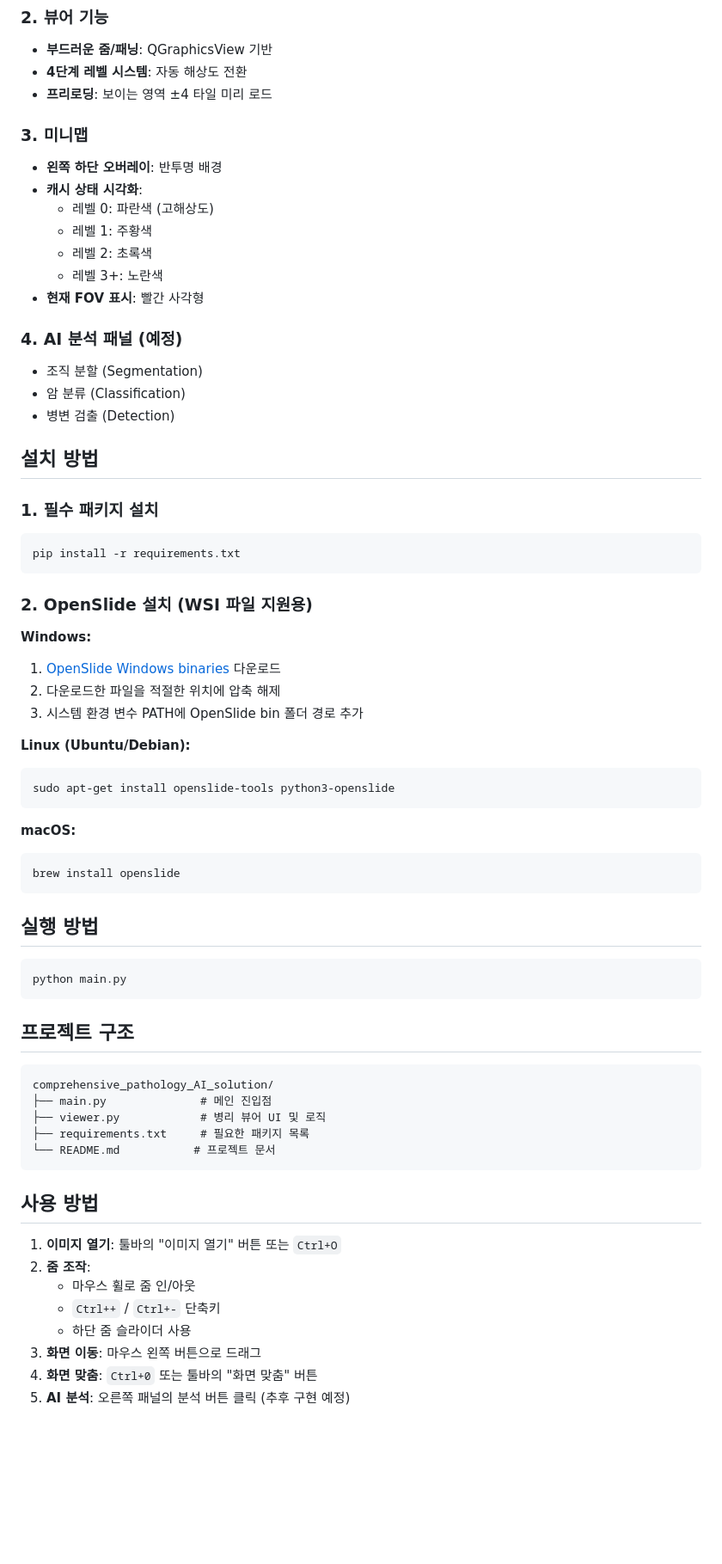
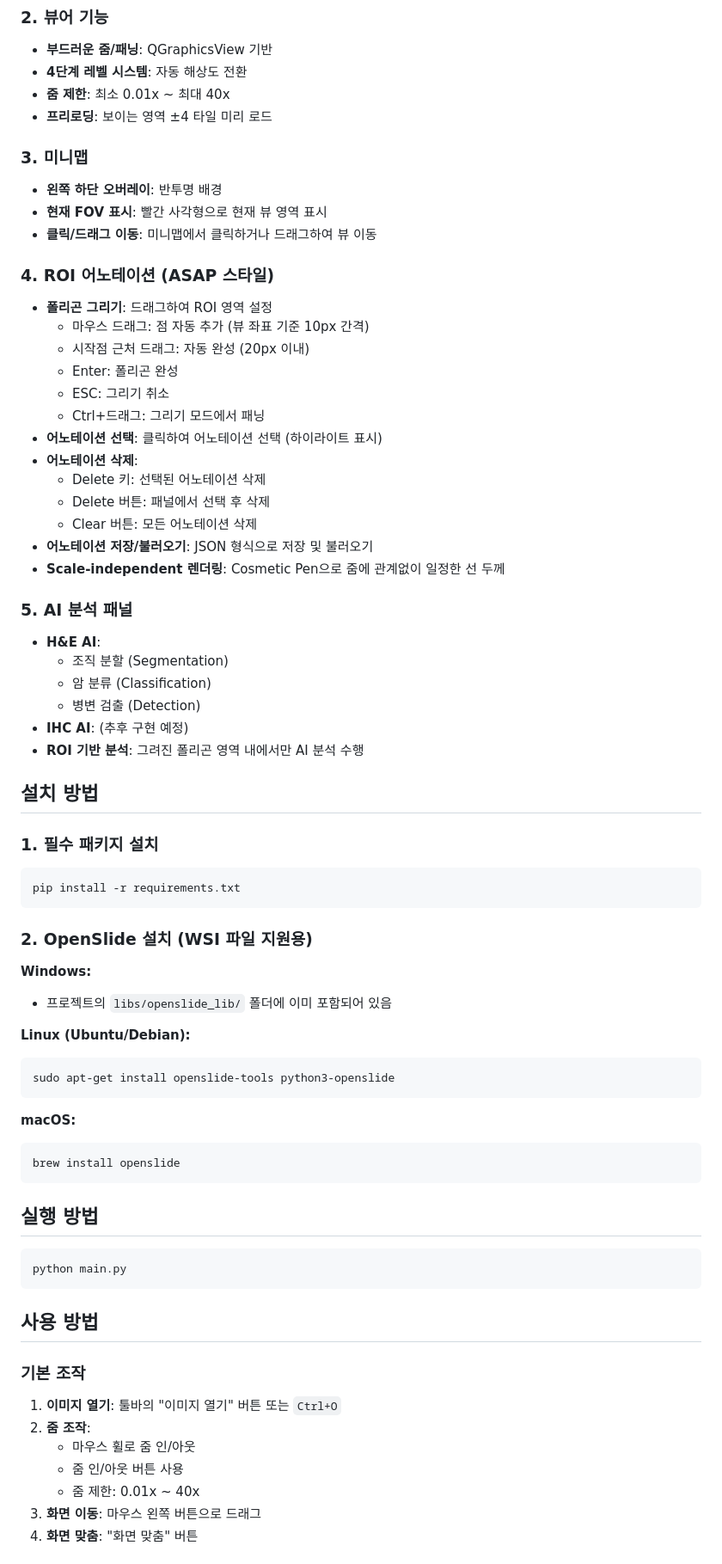
Before and after one commit to Leeyoungsup/comprehensive_pathology_AI_solution, a Markdown page: README.md, the part around one of its changes. Shown at 86% size. Drawn GitHub-style; blank space fills up the shorter version.

````diff
--- a/README.md
+++ b/README.md
@@ -79,21 +47,36 @@ comprehensive_pathology_AI_solution/
 ### 2. 뷰어 기능
 - **부드러운 줌/패닝**: QGraphicsView 기반
 - **4단계 레벨 시스템**: 자동 해상도 전환
+- **줌 제한**: 최소 0.01x ~ 최대 40x
 - **프리로딩**: 보이는 영역 ±4 타일 미리 로드
 
 ### 3. 미니맵
 - **왼쪽 하단 오버레이**: 반투명 배경
-- **캐시 상태 시각화**:
-  - 레벨 0: 파란색 (고해상도)
-  - 레벨 1: 주황색
-  - 레벨 2: 초록색
-  - 레벨 3+: 노란색
-- **현재 FOV 표시**: 빨간 사각형
+- **현재 FOV 표시**: 빨간 사각형으로 현재 뷰 영역 표시
+- **클릭/드래그 이동**: 미니맵에서 클릭하거나 드래그하여 뷰 이동
 
-### 4. AI 분석 패널 (예정)
-- 조직 분할 (Segmentation)
-- 암 분류 (Classification)
-- 병변 검출 (Detection)
+### 4. ROI 어노테이션 (ASAP 스타일)
+- **폴리곤 그리기**: 드래그하여 ROI 영역 설정
+  - 마우스 드래그: 점 자동 추가 (뷰 좌표 기준 10px 간격)
+  - 시작점 근처 드래그: 자동 완성 (20px 이내)
+  - Enter: 폴리곤 완성
+  - ESC: 그리기 취소
+  - Ctrl+드래그: 그리기 모드에서 패닝
+- **어노테이션 선택**: 클릭하여 어노테이션 선택 (하이라이트 표시)
+- **어노테이션 삭제**:
+  - Delete 키: 선택된 어노테이션 삭제
+  - Delete 버튼: 패널에서 선택 후 삭제
+  - Clear 버튼: 모든 어노테이션 삭제
+- **어노테이션 저장/불러오기**: JSON 형식으로 저장 및 불러오기
+- **Scale-independent 렌더링**: Cosmetic Pen으로 줌에 관계없이 일정한 선 두께
+
+### 5. AI 분석 패널
+- **H&E AI**:
+  - 조직 분할 (Segmentation)
+  - 암 분류 (Classification)
+  - 병변 검출 (Detection)
+- **IHC AI**: (추후 구현 예정)
+- **ROI 기반 분석**: 그려진 폴리곤 영역 내에서만 AI 분석 수행
 
 ## 설치 방법
 
@@ -106,9 +89,7 @@ pip install -r requirements.txt
 ### 2. OpenSlide 설치 (WSI 파일 지원용)
 
 **Windows:**
-1. [OpenSlide Windows binaries](https://openslide.org/download/) 다운로드
-2. 다운로드한 파일을 적절한 위치에 압축 해제
-3. 시스템 환경 변수 PATH에 OpenSlide bin 폴더 경로 추가
+- 프로젝트의 `libs/openslide_lib/` 폴더에 이미 포함되어 있음
 
 **Linux (Ubuntu/Debian):**
 ```bash
@@ -126,24 +107,14 @@ brew install openslide
 python main.py
 ```
 
-## 프로젝트 구조
-
-```
-comprehensive_pathology_AI_solution/
-├── main.py              # 메인 진입점
-├── viewer.py            # 병리 뷰어 UI 및 로직
-├── requirements.txt     # 필요한 패키지 목록
-└── README.md           # 프로젝트 문서
-```
-
 ## 사용 방법
 
+### 기본 조작
 1. **이미지 열기**: 툴바의 "이미지 열기" 버튼 또는 `Ctrl+O`
 2. **줌 조작**:
    - 마우스 휠로 줌 인/아웃
-   - `Ctrl++` / `Ctrl+-` 단축키
-   - 하단 줌 슬라이더 사용
+   - 줌 인/아웃 버튼 사용
+   - 줌 제한: 0.01x ~ 40x
 3. **화면 이동**: 마우스 왼쪽 버튼으로 드래그
-4. **화면 맞춤**: `Ctrl+0` 또는 툴바의 "화면 맞춤" 버튼
-5. **AI 분석**: 오른쪽 패널의 분석 버튼 클릭 (추후 구현 예정)
+4. **화면 맞춤**: "화면 맞춤" 버튼
 
````
Also changed, not shown: other parts of README.md (+50 -65 lines).
